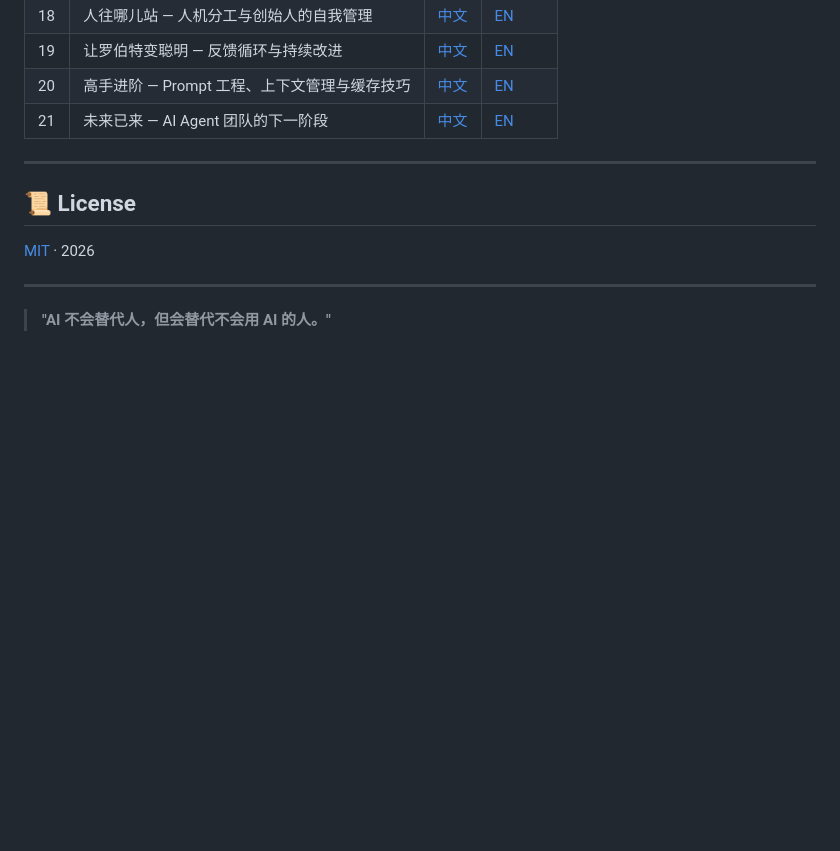
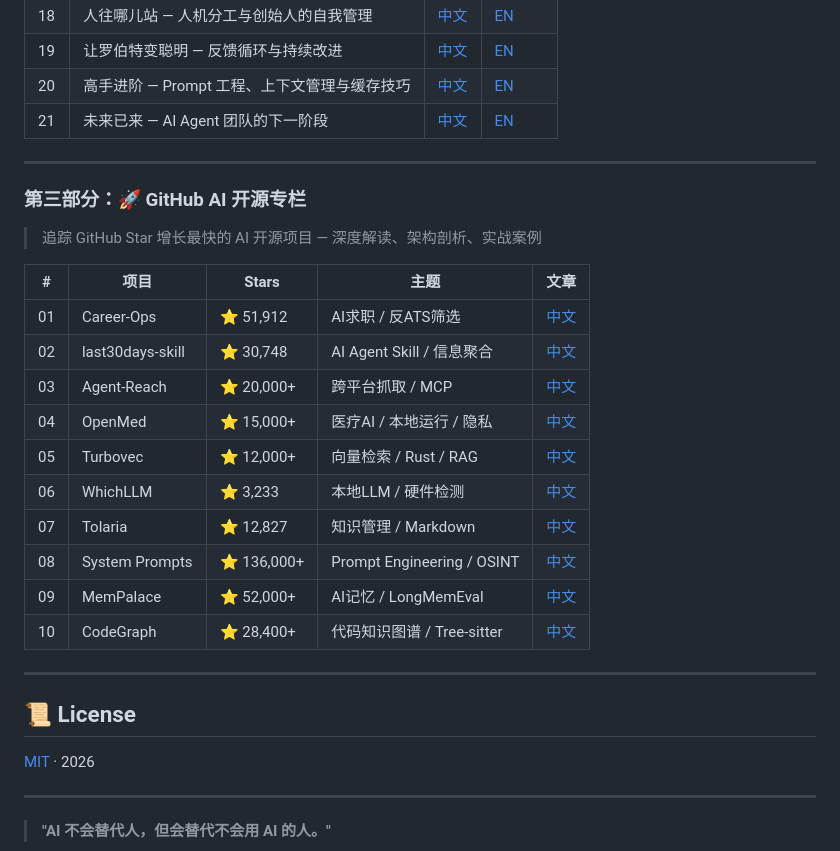
Before and after one commit to VokoForge/ai-prism, a Markdown page: README.zh.md, the part around the change. GitHub-like rendering; blank space fills up the shorter version.

```diff
--- a/README.zh.md
+++ b/README.zh.md
@@ -116,6 +116,25 @@ graph LR
 
 ---
 
+### 第三部分：🚀 GitHub AI 开源专栏
+
+> 追踪 GitHub Star 增长最快的 AI 开源项目 — 深度解读、架构剖析、实战案例
+
+| # | 项目 | Stars | 主题 | 文章 |
+|---|------|-------|------|------|
+| 01 | Career-Ops | ⭐ 51,912 | AI求职 / 反ATS筛选 | [中文](posts/github-ai-column/zh/article-01-career-ops.md) |
+| 02 | last30days-skill | ⭐ 30,748 | AI Agent Skill / 信息聚合 | [中文](posts/github-ai-column/zh/article-02-last30days-skill.md) |
+| 03 | Agent-Reach | ⭐ 20,000+ | 跨平台抓取 / MCP | [中文](posts/github-ai-column/zh/article-03-agent-reach.md) |
+| 04 | OpenMed | ⭐ 15,000+ | 医疗AI / 本地运行 / 隐私 | [中文](posts/github-ai-column/zh/article-04-openmed.md) |
+| 05 | Turbovec | ⭐ 12,000+ | 向量检索 / Rust / RAG | [中文](posts/github-ai-column/zh/article-05-turbovec.md) |
+| 06 | WhichLLM | ⭐ 3,233 | 本地LLM / 硬件检测 | [中文](posts/github-ai-column/zh/article-06-whichllm.md) |
+| 07 | Tolaria | ⭐ 12,827 | 知识管理 / Markdown | [中文](posts/github-ai-column/zh/article-07-tolaria.md) |
+| 08 | System Prompts | ⭐ 136,000+ | Prompt Engineering / OSINT | [中文](posts/github-ai-column/zh/article-08-system-prompts.md) |
+| 09 | MemPalace | ⭐ 52,000+ | AI记忆 / LongMemEval | [中文](posts/github-ai-column/zh/article-09-mempalace.md) |
+| 10 | CodeGraph | ⭐ 28,400+ | 代码知识图谱 / Tree-sitter | [中文](posts/github-ai-column/zh/article-10-codegraph.md) |
+
+---
+
 ## 📜 License
 
 [MIT](LICENSE) · 2026
```
Also changed, not shown: README.md (+19 -0 lines).
